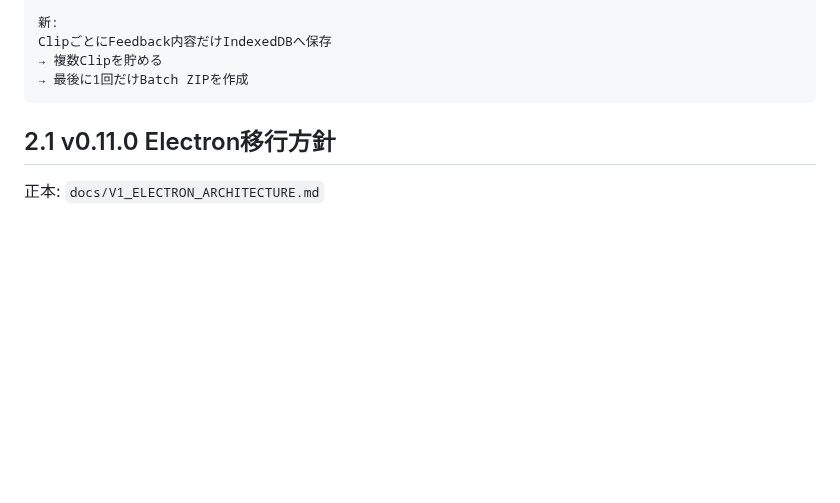
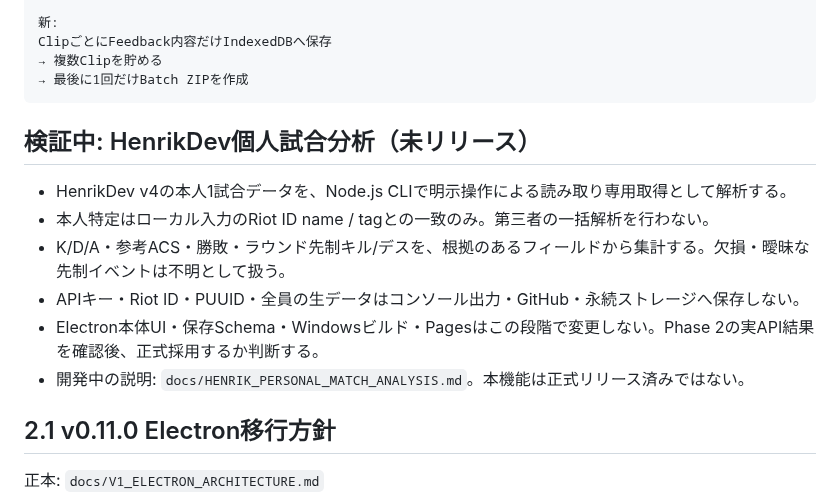
Before and after one commit to EliteMay/valorant-review, a Markdown page: SPEC.md, the part around the change. GitHub-like rendering; blank space fills up the shorter version.

Commit message:
docs: declare bounded HenrikDev match analytics preview in spec

````diff
--- a/SPEC.md
+++ b/SPEC.md
@@ -35,6 +35,15 @@ ClipごとにFeedback内容だけIndexedDBへ保存
 → 複数Clipを貯める
 → 最後に1回だけBatch ZIPを作成
 ```
+
+## 検証中: HenrikDev個人試合分析（未リリース）
+
+- HenrikDev v4の本人1試合データを、Node.js CLIで明示操作による読み取り専用取得として解析する。
+- 本人特定はローカル入力のRiot ID name / tagとの一致のみ。第三者の一括解析を行わない。
+- K/D/A・参考ACS・勝敗・ラウンド先制キル/デスを、根拠のあるフィールドから集計する。欠損・曖昧な先制イベントは不明として扱う。
+- APIキー・Riot ID・PUUID・全員の生データはコンソール出力・GitHub・永続ストレージへ保存しない。
+- Electron本体UI・保存Schema・Windowsビルド・Pagesはこの段階で変更しない。Phase 2の実API結果を確認後、正式採用するか判断する。
+- 開発中の説明: `docs/HENRIK_PERSONAL_MATCH_ANALYSIS.md`。本機能は正式リリース済みではない。
 
 ## 2.1 v0.11.0 Electron移行方針
 
````
